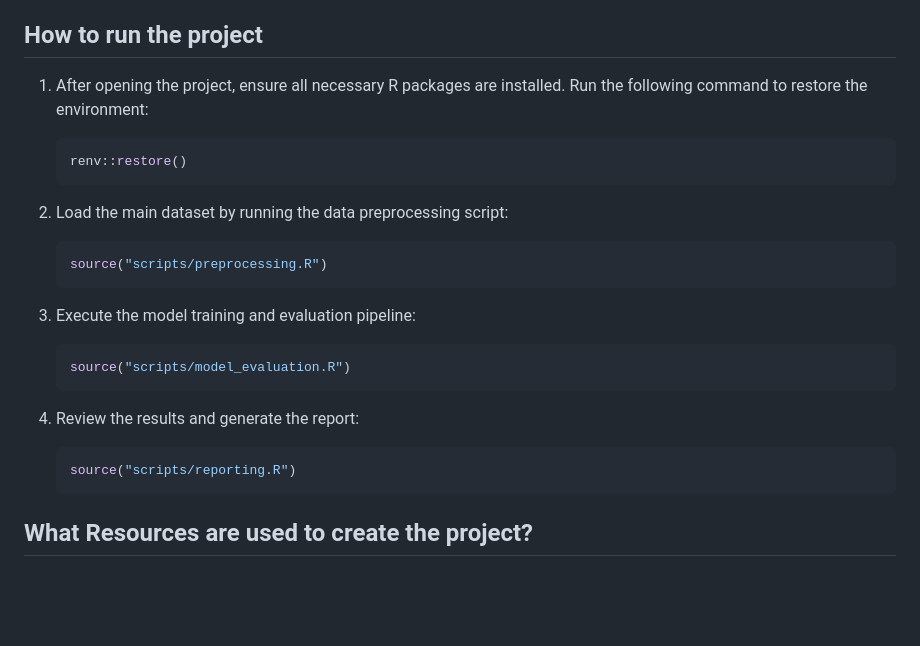
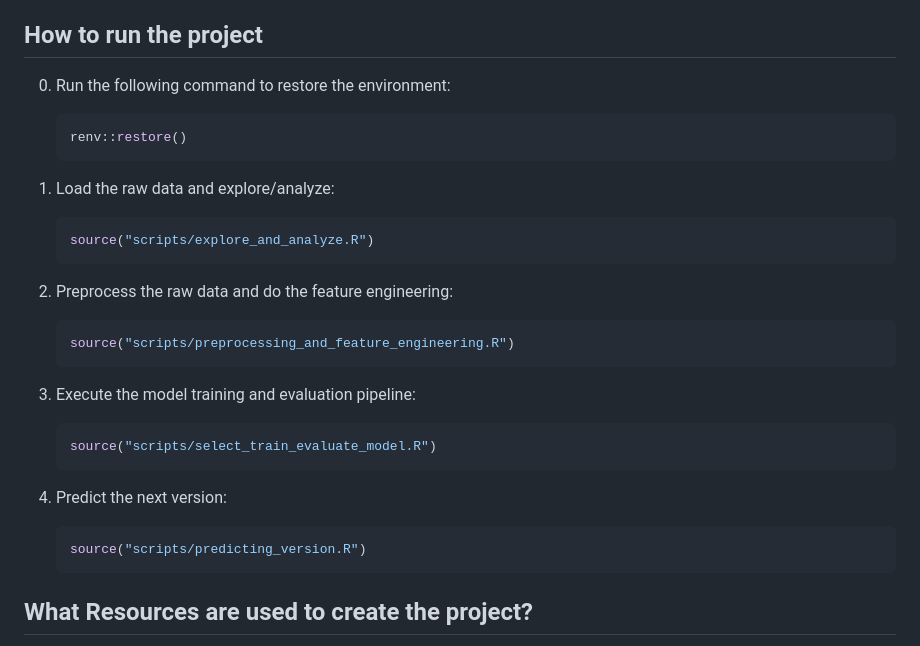
Before and after one commit to CH6832/version-prediction-system, a Markdown page: README.md, the part around the change. Drawn GitHub-style; blank space fills up the shorter version.

Commit message:
fixed section: "How to open the project"

````diff
--- a/README.md
+++ b/README.md
@@ -109,24 +109,29 @@ Comprehensive reporting summarizes the model's performance, key insights from th
 
 ## How to run the project
 
-1. After opening the project, ensure all necessary R packages are installed. Run the following command to restore the environment:
+0. Run the following command to restore the environment:
    ```r
    renv::restore()
    ```
 
-2. Load the main dataset by running the data preprocessing script:
+1. Load the raw data and explore/analyze:
    ```r
-   source("scripts/preprocessing.R")
+   source("scripts/explore_and_analyze.R")
+   ```
+
+2. Preprocess the raw data and do the feature engineering:
+   ```r
+   source("scripts/preprocessing_and_feature_engineering.R")
    ```
 
 3. Execute the model training and evaluation pipeline:
    ```r
-   source("scripts/model_evaluation.R")
+   source("scripts/select_train_evaluate_model.R")
    ```
 
-4. Review the results and generate the report:
+4. Predict the next version:
    ```r
-   source("scripts/reporting.R")
+   source("scripts/predicting_version.R")
    ```
 
 ## What Resources are used to create the project?
````
